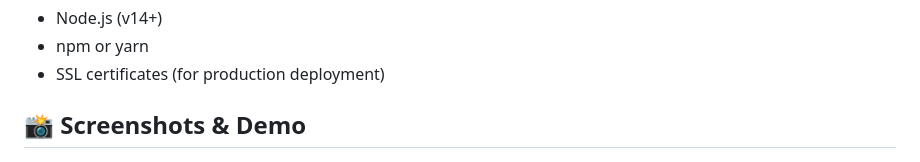
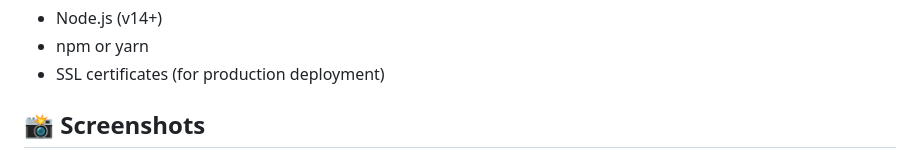
Before and after one commit to AINxtGenDev/amar_max2_multiplayer_snake, a Markdown page: README.md, the part around the change. GitHub-like rendering.

Commit message:
smaller changes README-md

```diff
--- a/README.md
+++ b/README.md
@@ -38,7 +38,7 @@ A real-time multiplayer Snake game where players can compete against each other
 - npm or yarn
 - SSL certificates (for production deployment)
 
-## 📸 Screenshots & Demo
+## 📸 Screenshots
 
 <p align="center">
   <img src="./assets/game_screenshot.png" alt="Gameplay Screenshot" width="600">
```
